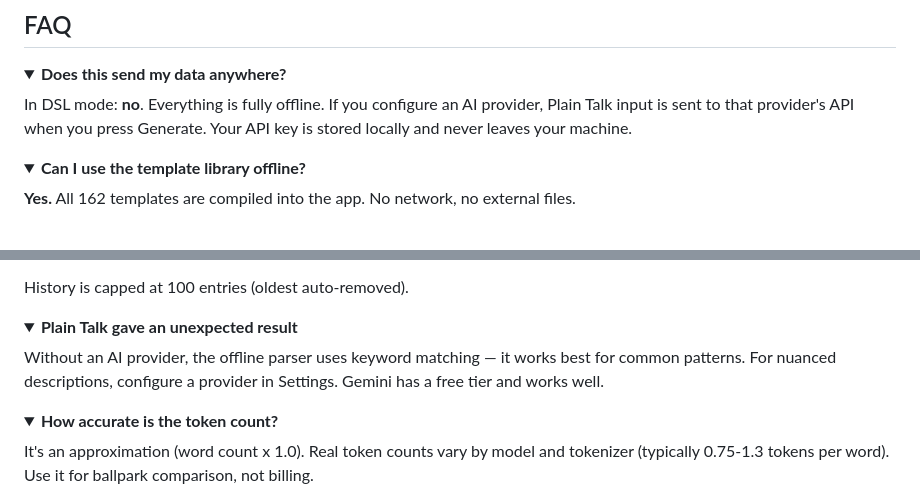
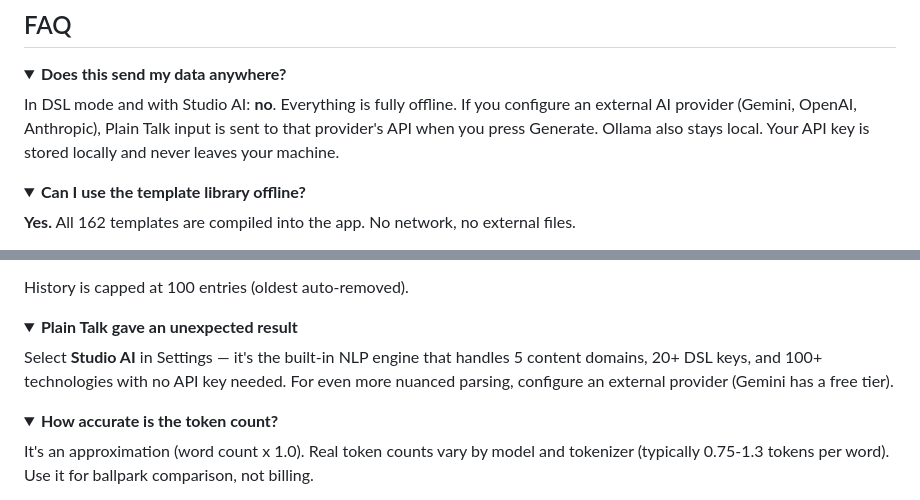
Before and after one commit to XxOtakuXx/DSL-Domain-Specific-Language, a Markdown page: README.md, 2 parts joined by grey strips. Drawn GitHub-style; folded sections open.

```diff
--- a/README.md
+++ b/README.md
@@ -666,7 +676,7 @@ Tests cover: key-value extraction, comma splitting, key normalization, comment/b
 <details>
 <summary><strong>Does this send my data anywhere?</strong></summary>
 
-In DSL mode: **no**. Everything is fully offline. If you configure an AI provider, Plain Talk input is sent to that provider's API when you press Generate. Your API key is stored locally and never leaves your machine.
+In DSL mode and with Studio AI: **no**. Everything is fully offline. If you configure an external AI provider (Gemini, OpenAI, Anthropic), Plain Talk input is sent to that provider's API when you press Generate. Ollama also stays local. Your API key is stored locally and never leaves your machine.
 
 </details>
 
@@ -705,7 +715,7 @@ History is capped at 100 entries (oldest auto-removed).
 <details>
 <summary><strong>Plain Talk gave an unexpected result</strong></summary>
 
-Without an AI provider, the offline parser uses keyword matching — it works best for common patterns. For nuanced descriptions, configure a provider in Settings. Gemini has a free tier and works well.
+Select **Studio AI** in Settings — it's the built-in NLP engine that handles 5 content domains, 20+ DSL keys, and 100+ technologies with no API key needed. For even more nuanced parsing, configure an external provider (Gemini has a free tier).
 
 </details>
 
```
Also changed, not shown: other parts of README.md (+24 -14 lines).
